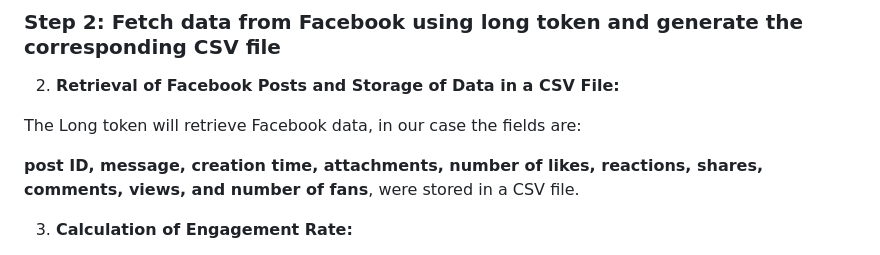
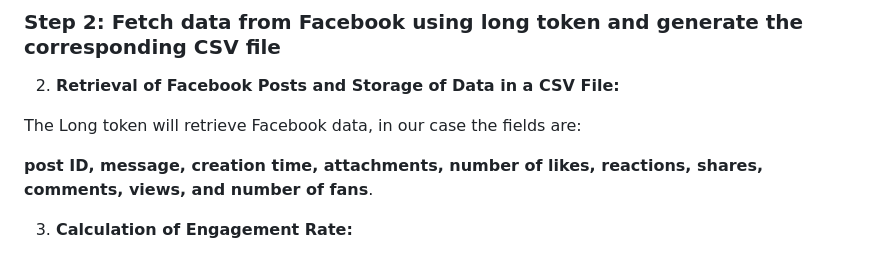
Before and after one commit to ahmedDaoudi-u/Instaface-App, a Markdown page: README.md, the part around the change. Rendered like a GitHub page.

```diff
--- a/README.md
+++ b/README.md
@@ -14,7 +14,7 @@ This documentation provides an overview of a small project aimed at generating i
 
 The Long token will retrieve Facebook data, in our case the fields are:
 
-**post ID, message, creation time, attachments, number of likes, reactions, shares, comments, views, and number of fans**, were stored in a CSV file.
+**post ID, message, creation time, attachments, number of likes, reactions, shares, comments, views, and number of fans**.
 
 3. **Calculation of Engagement Rate:**
 
```
